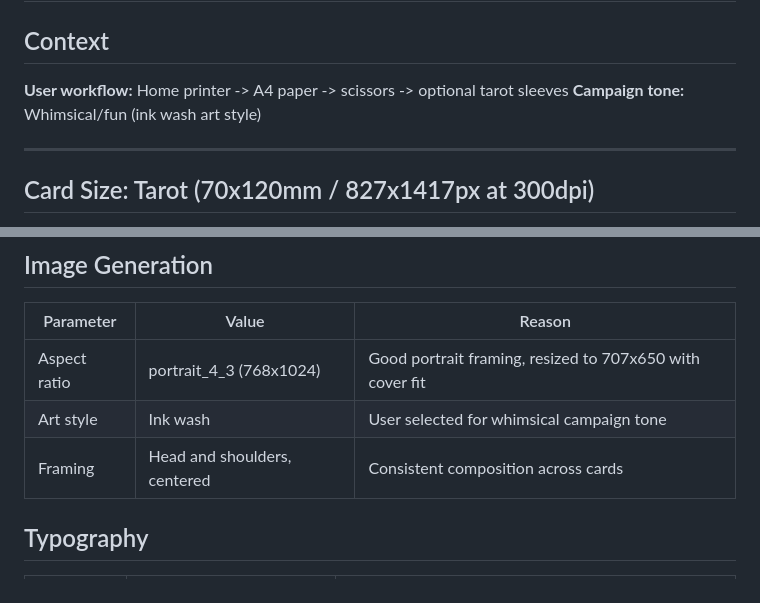
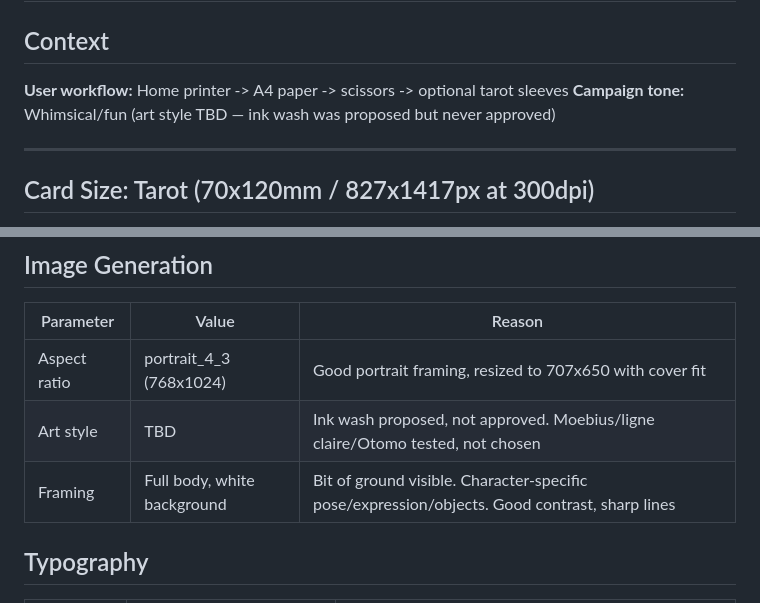
Before and after one commit to JoernStoehler/dnd-claude-code, a Markdown page: packages/card-generator/DESIGN-SPEC.md, 2 parts joined by grey strips. GitHub-like rendering.

Commit message:
Update fal-flux-prompting skill and card-generator design spec

```diff
--- a/packages/card-generator/DESIGN-SPEC.md
+++ b/packages/card-generator/DESIGN-SPEC.md
@@ -3,7 +3,7 @@
 ## Context
 
 **User workflow:** Home printer -> A4 paper -> scissors -> optional tarot sleeves
-**Campaign tone:** Whimsical/fun (ink wash art style)
+**Campaign tone:** Whimsical/fun (art style TBD — ink wash was proposed but never approved)
 
 ---
 
@@ -63,8 +63,8 @@ Text uses cream color (#f4e4c1) with dark stroke for readability on varied textu
 | Parameter | Value | Reason |
 |-----------|-------|--------|
 | Aspect ratio | portrait_4_3 (768x1024) | Good portrait framing, resized to 707x650 with cover fit |
-| Art style | Ink wash | User selected for whimsical campaign tone |
-| Framing | Head and shoulders, centered | Consistent composition across cards |
+| Art style | TBD | Ink wash proposed, not approved. Moebius/ligne claire/Otomo tested, not chosen |
+| Framing | Full body, white background | Bit of ground visible. Character-specific pose/expression/objects. Good contrast, sharp lines |
 
 ## Typography
 
```
Also changed, not shown: 1 other file.
